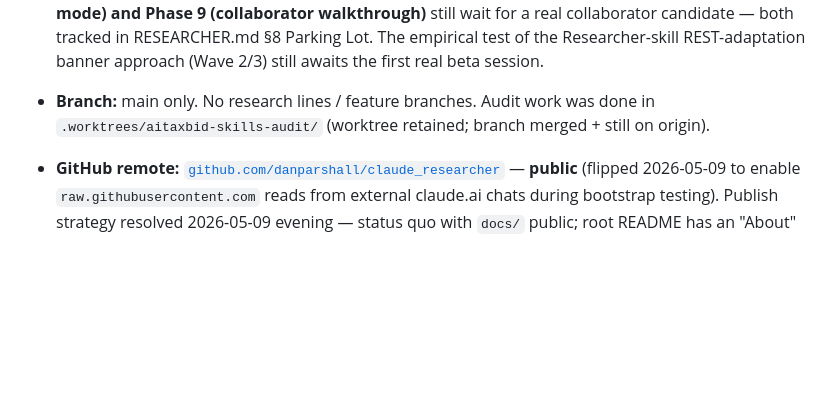
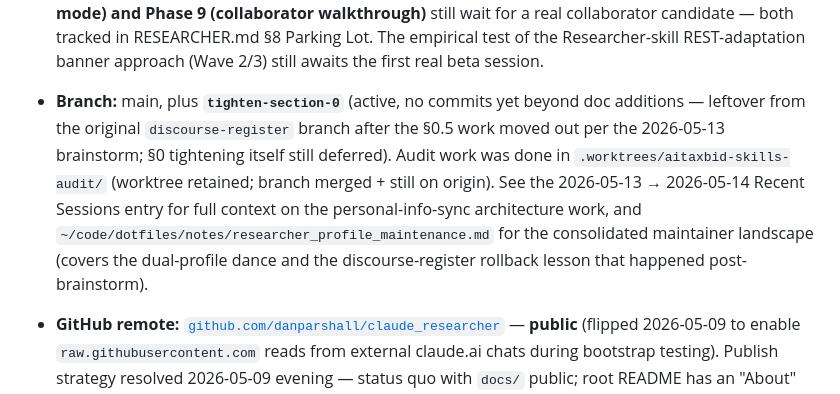
Before and after one commit to danparshall/claude_researcher, a Markdown page: STATUS.md, the part around one of its changes. GitHub-like rendering; blank space fills up the shorter version.

```diff
--- a/STATUS.md
+++ b/STATUS.md
@@ -30,7 +30,7 @@ There are no `papers/`, `docs/active/`, or `docs/historical/` directories and th
   **Secondary path: schedule [issue #6 (document-processing port)](https://github.com/danparshall/claude_researcher/issues/6)** when ready. It's mechanical (parallel shape to `paper-processing-academic`), source pinned to Andrea's `document_processing.md@80803bf`, and unblocks the dispatcher's third branch — but doesn't block beta. An academic-papers-only user or institutional-reports-only user never hits this branch.
 
   **Open items deferred until they have triggers:** **issue [#4 (add-paper scaling discipline)](https://github.com/danparshall/claude_researcher/issues/4)** stays open until ~5 papers of real user data accumulate — threshold calibration (length guidelines, two-stage migration trigger, lookup discipline) needs data. **[Issue #5 (style-profile meta-skill)](https://github.com/danparshall/claude_researcher/issues/5)** stays Andrea-assigned; gates `iterative-writing-workflow`'s apply-on-explicit-request affordance but doesn't block the rest of that skill. **[Issue #6 (document-processing port)](https://github.com/danparshall/claude_researcher/issues/6)** medium priority; Dan-doable, not Andrea-gated. **Wave 0 (provenance + sync infrastructure)** stays deferred until drift becomes a real concern. **init-research-repo retrofit** still deferred to next real research-repo project. **Phase 4.5 (collaborator mode) and Phase 9 (collaborator walkthrough)** still wait for a real collaborator candidate — both tracked in RESEARCHER.md §8 Parking Lot. The empirical test of the Researcher-skill REST-adaptation banner approach (Wave 2/3) still awaits the first real beta session.
-- **Branch:** main only. No research lines / feature branches. Audit work was done in `.worktrees/aitaxbid-skills-audit/` (worktree retained; branch merged + still on origin).
+- **Branch:** main, plus **`tighten-section-0`** (active, no commits yet beyond doc additions — leftover from the original `discourse-register` branch after the §0.5 work moved out per the 2026-05-13 brainstorm; §0 tightening itself still deferred). Audit work was done in `.worktrees/aitaxbid-skills-audit/` (worktree retained; branch merged + still on origin). See the 2026-05-13 → 2026-05-14 Recent Sessions entry for full context on the personal-info-sync architecture work, and `~/code/dotfiles/notes/researcher_profile_maintenance.md` for the consolidated maintainer landscape (covers the dual-profile dance and the discourse-register rollback lesson that happened post-brainstorm).
 - **GitHub remote:** [`github.com/danparshall/claude_researcher`](https://github.com/danparshall/claude_researcher) — **public** (flipped 2026-05-09 to enable `raw.githubusercontent.com` reads from external claude.ai chats during bootstrap testing). Publish strategy resolved 2026-05-09 evening — status quo with `docs/` public; root README has an "About" section framing the project as a Dan Parshall + Andrea Lopez-Luzuriaga collaboration sharing learnings with the academic community.
 
 ### Phase 4.5 deferred (v1.1)
```
Also changed, not shown: other parts of STATUS.md (+2 -0 lines), docs/convos/20260517_researcher_profile_maintainer_doc.md (added, +109 -0 lines).
